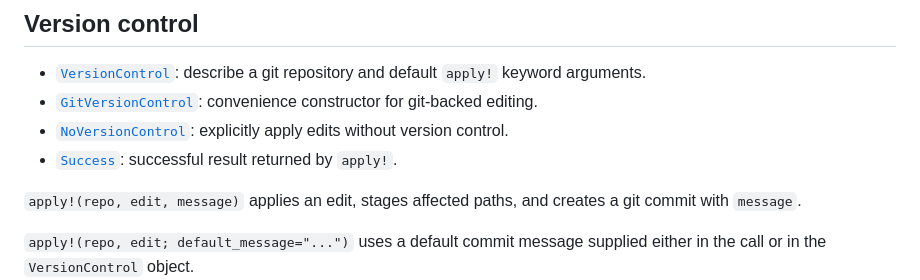
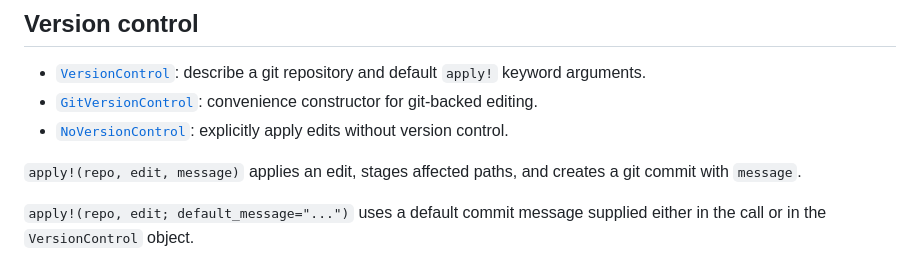
Before and after one commit to perrutquist/CodeEdit.jl, a Markdown page: docs/src/api.md, the part around the change. Rendered like a GitHub page.

Commit message:
More cleanup

```diff
--- a/docs/src/api.md
+++ b/docs/src/api.md
@@ -36,7 +36,6 @@ Combined edits are planned and validated as a unit. See [Editing code](editing.m
 - [`VersionControl`](@ref): describe a git repository and default `apply!` keyword arguments.
 - [`GitVersionControl`](@ref): convenience constructor for git-backed editing.
 - [`NoVersionControl`](@ref): explicitly apply edits without version control.
-- [`Success`](@ref): successful result returned by `apply!`.
 
 `apply!(repo, edit, message)` applies an edit, stages affected paths, and creates a git commit with `message`.
 
```
